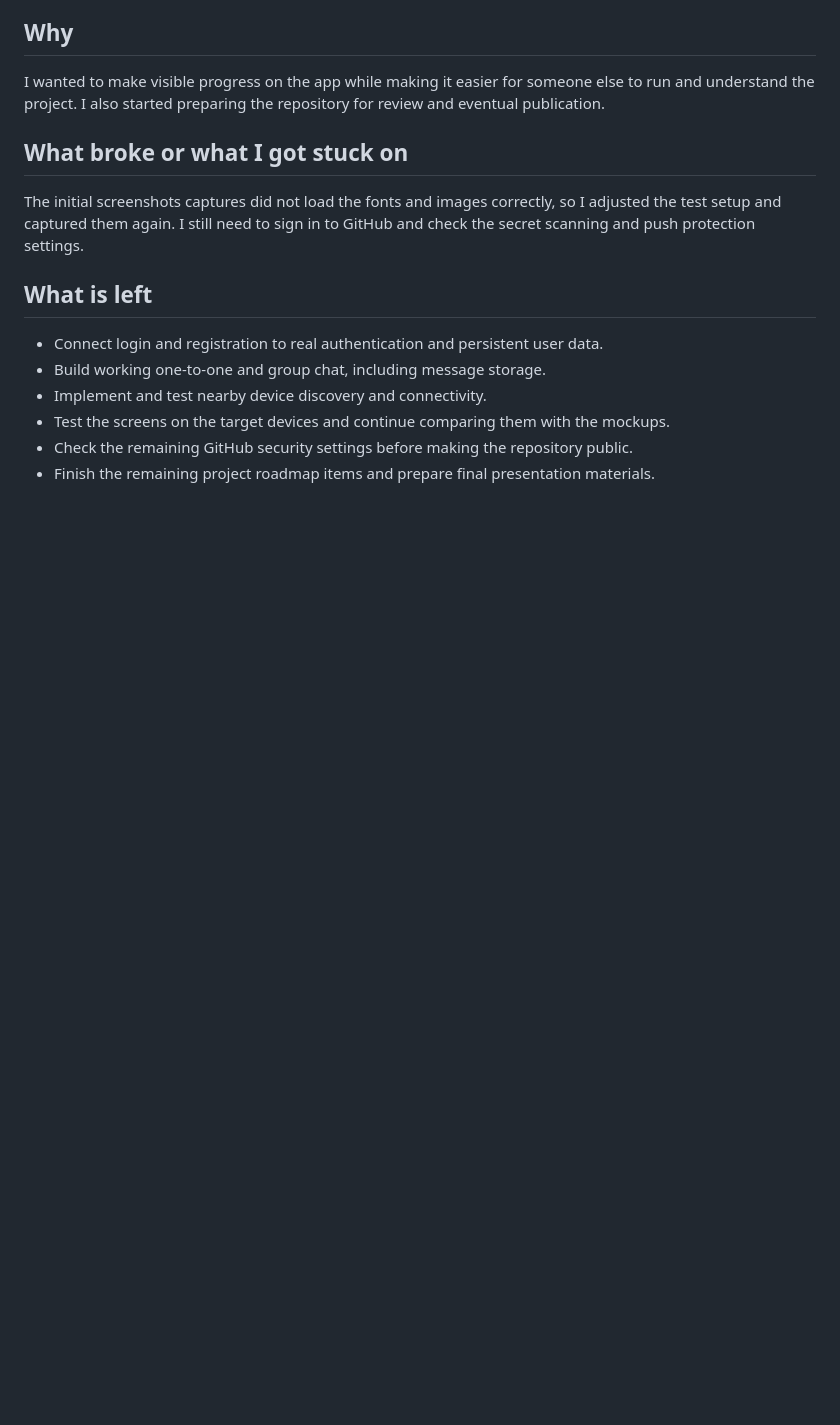
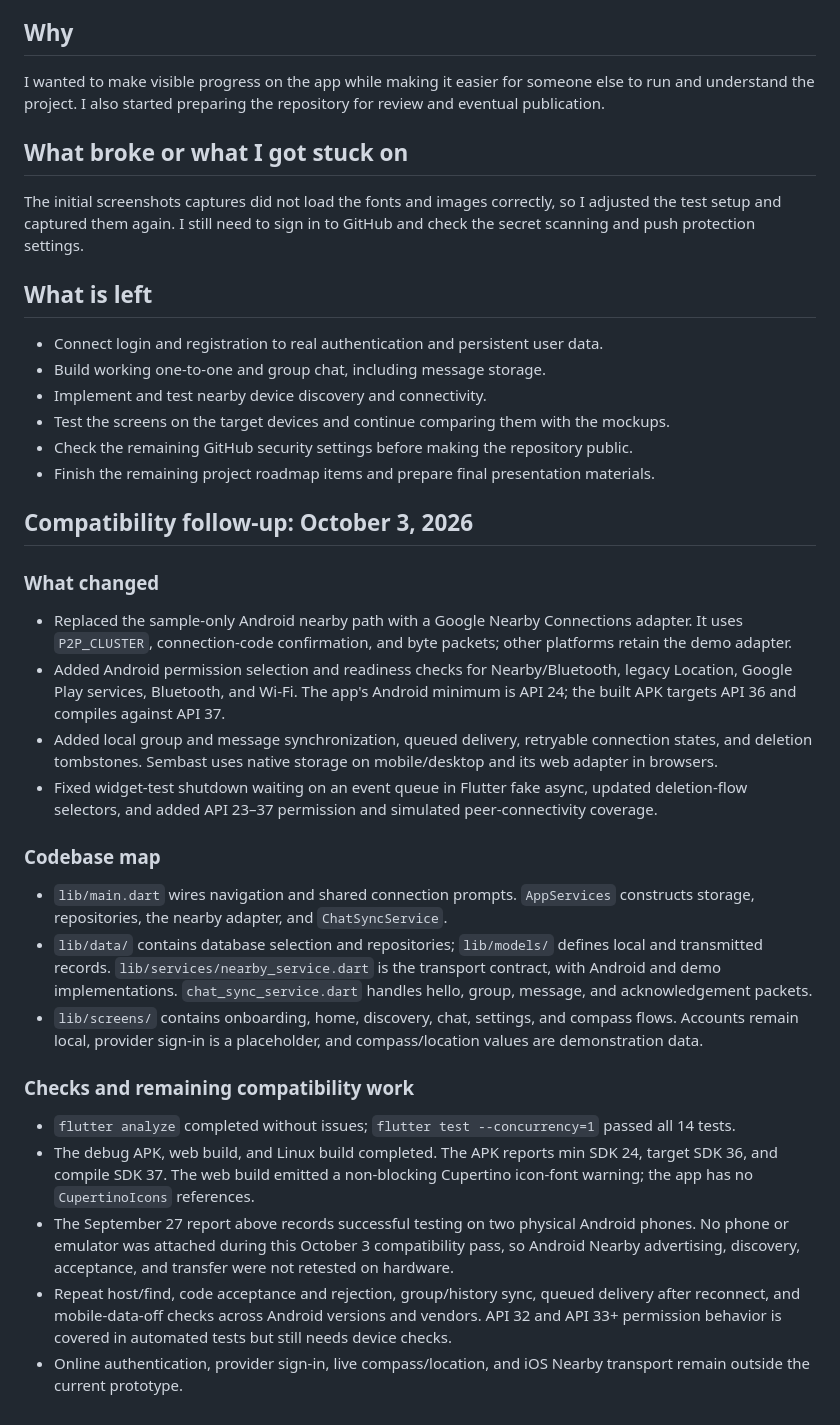
Before and after one commit to prinpami/Dazie, a Markdown page: REPORT.md, the part around the change. Rendered like a GitHub page; blank space fills up the shorter version.

```diff
--- a/REPORT.md
+++ b/REPORT.md
@@ -53,3 +53,26 @@ The initial screenshots captures did not load the fonts and images correctly, so
 - Test the screens on the target devices and continue comparing them with the mockups.
 - Check the remaining GitHub security settings before making the repository public.
 - Finish the remaining project roadmap items and prepare final presentation materials.
+
+## Compatibility follow-up: October 3, 2026
+
+### What changed
+
+- Replaced the sample-only Android nearby path with a Google Nearby Connections adapter. It uses `P2P_CLUSTER`, connection-code confirmation, and byte packets; other platforms retain the demo adapter.
+- Added Android permission selection and readiness checks for Nearby/Bluetooth, legacy Location, Google Play services, Bluetooth, and Wi-Fi. The app's Android minimum is API 24; the built APK targets API 36 and compiles against API 37.
+- Added local group and message synchronization, queued delivery, retryable connection states, and deletion tombstones. Sembast uses native storage on mobile/desktop and its web adapter in browsers.
+- Fixed widget-test shutdown waiting on an event queue in Flutter fake async, updated deletion-flow selectors, and added API 23–37 permission and simulated peer-connectivity coverage.
+
+### Codebase map
+
+- `lib/main.dart` wires navigation and shared connection prompts. `AppServices` constructs storage, repositories, the nearby adapter, and `ChatSyncService`.
+- `lib/data/` contains database selection and repositories; `lib/models/` defines local and transmitted records. `lib/services/nearby_service.dart` is the transport contract, with Android and demo implementations. `chat_sync_service.dart` handles hello, group, message, and acknowledgement packets.
+- `lib/screens/` contains onboarding, home, discovery, chat, settings, and compass flows. Accounts remain local, provider sign-in is a placeholder, and compass/location values are demonstration data.
+
+### Checks and remaining compatibility work
+
+- `flutter analyze` completed without issues; `flutter test --concurrency=1` passed all 14 tests.
+- The debug APK, web build, and Linux build completed. The APK reports min SDK 24, target SDK 36, and compile SDK 37. The web build emitted a non-blocking Cupertino icon-font warning; the app has no `CupertinoIcons` references.
+- The September 27 report above records successful testing on two physical Android phones. No phone or emulator was attached during this October 3 compatibility pass, so Android Nearby advertising, discovery, acceptance, and transfer were not retested on hardware.
+- Repeat host/find, code acceptance and rejection, group/history sync, queued delivery after reconnect, and mobile-data-off checks across Android versions and vendors. API 32 and API 33+ permission behavior is covered in automated tests but still needs device checks.
+- Online authentication, provider sign-in, live compass/location, and iOS Nearby transport remain outside the current prototype.
```
Also changed, not shown: README.md (+2 -2 lines).
